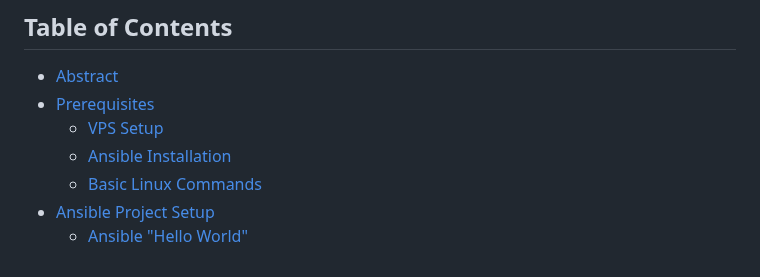
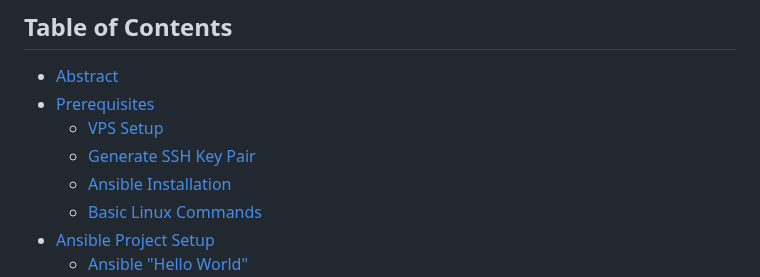
Before and after one commit to madalinpopa/ubuntu-server-automation, a Markdown page: README.md, the part around the change. Drawn GitHub-style.

Commit message:
Update table of content

```diff
--- a/README.md
+++ b/README.md
@@ -9,6 +9,7 @@ OmniOpenCon is a gathering of people, projects and communities involved in all t
 * [Abstract](#abstract)
 * [Prerequisites](#prerequisites)
     * [VPS Setup](#vps-setup)
+    * [Generate SSH Key Pair](#generate-ssh-key-pair)
     * [Ansible Installation](#ansible-installation)
     * [Basic Linux Commands](#basic-linux-commands)
 * [Ansible Project Setup](#ansible-project-setup)
```
